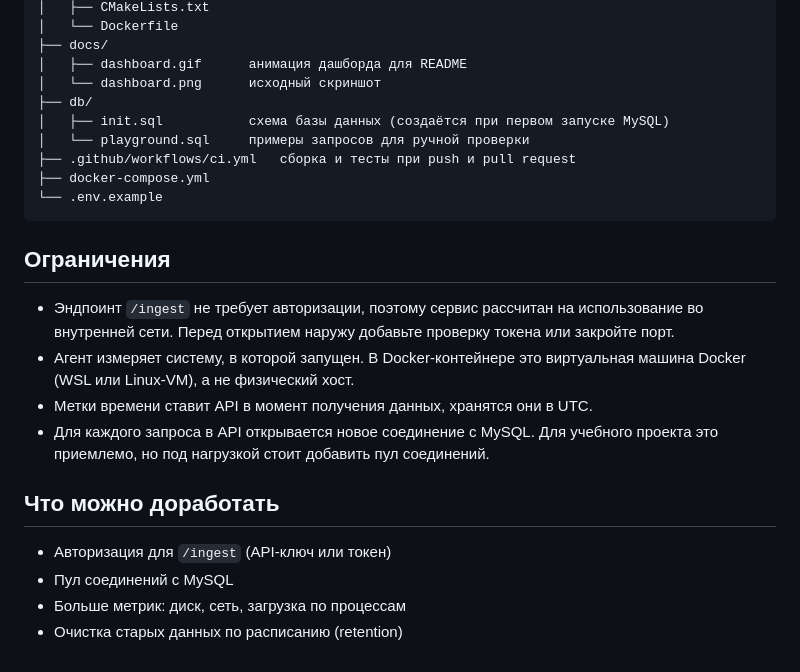
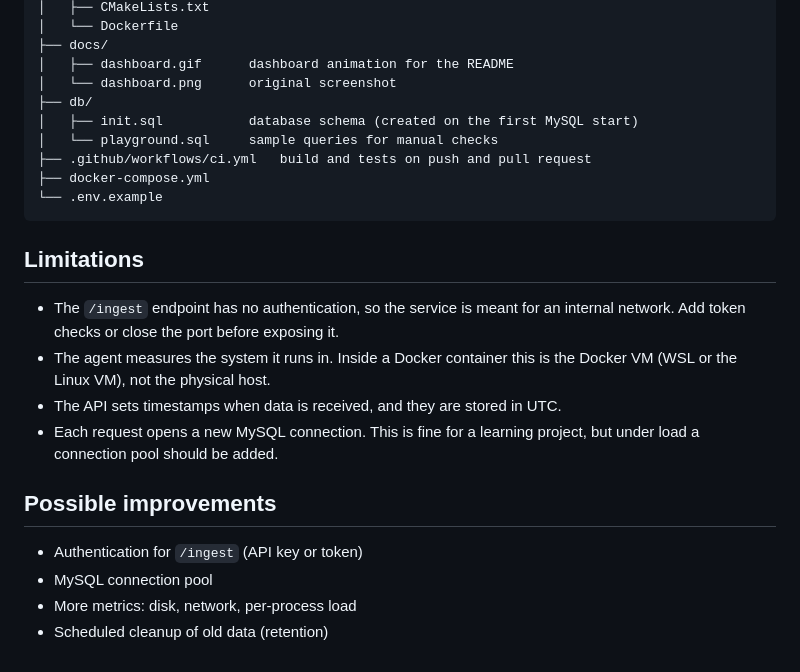
Before and after one commit to Maksimuson/Metrics-Service, a Markdown page: README.md, the part around one of its changes. Drawn GitHub-style.

````diff
--- a/README.md
+++ b/README.md
@@ -176,26 +176,26 @@ metrics-service/
 │   ├── CMakeLists.txt
 │   └── Dockerfile
 ├── docs/
-│   ├── dashboard.gif      анимация дашборда для README
-│   └── dashboard.png      исходный скриншот
+│   ├── dashboard.gif      dashboard animation for the README
+│   └── dashboard.png      original screenshot
 ├── db/
-│   ├── init.sql           схема базы данных (создаётся при первом запуске MySQL)
-│   └── playground.sql     примеры запросов для ручной проверки
-├── .github/workflows/ci.yml   сборка и тесты при push и pull request
+│   ├── init.sql           database schema (created on the first MySQL start)
+│   └── playground.sql     sample queries for manual checks
+├── .github/workflows/ci.yml   build and tests on push and pull request
 ├── docker-compose.yml
 └── .env.example
 ```
 
-## Ограничения
+## Limitations
 
-- Эндпоинт `/ingest` не требует авторизации, поэтому сервис рассчитан на использование во внутренней сети. Перед открытием наружу добавьте проверку токена или закройте порт.
-- Агент измеряет систему, в которой запущен. В Docker-контейнере это виртуальная машина Docker (WSL или Linux-VM), а не физический хост.
-- Метки времени ставит API в момент получения данных, хранятся они в UTC.
-- Для каждого запроса в API открывается новое соединение с MySQL. Для учебного проекта это приемлемо, но под нагрузкой стоит добавить пул соединений.
+- The `/ingest` endpoint has no authentication, so the service is meant for an internal network. Add token checks or close the port before exposing it.
+- The agent measures the system it runs in. Inside a Docker container this is the Docker VM (WSL or the Linux VM), not the physical host.
+- The API sets timestamps when data is received, and they are stored in UTC.
+- Each request opens a new MySQL connection. This is fine for a learning project, but under load a connection pool should be added.
 
-## Что можно доработать
+## Possible improvements
 
-- Авторизация для `/ingest` (API-ключ или токен)
-- Пул соединений с MySQL
-- Больше метрик: диск, сеть, загрузка по процессам
-- Очистка старых данных по расписанию (retention)
+- Authentication for `/ingest` (API key or token)
+- MySQL connection pool
+- More metrics: disk, network, per-process load
+- Scheduled cleanup of old data (retention)
````
Also changed, not shown: other parts of README.md (+64 -64 lines).
